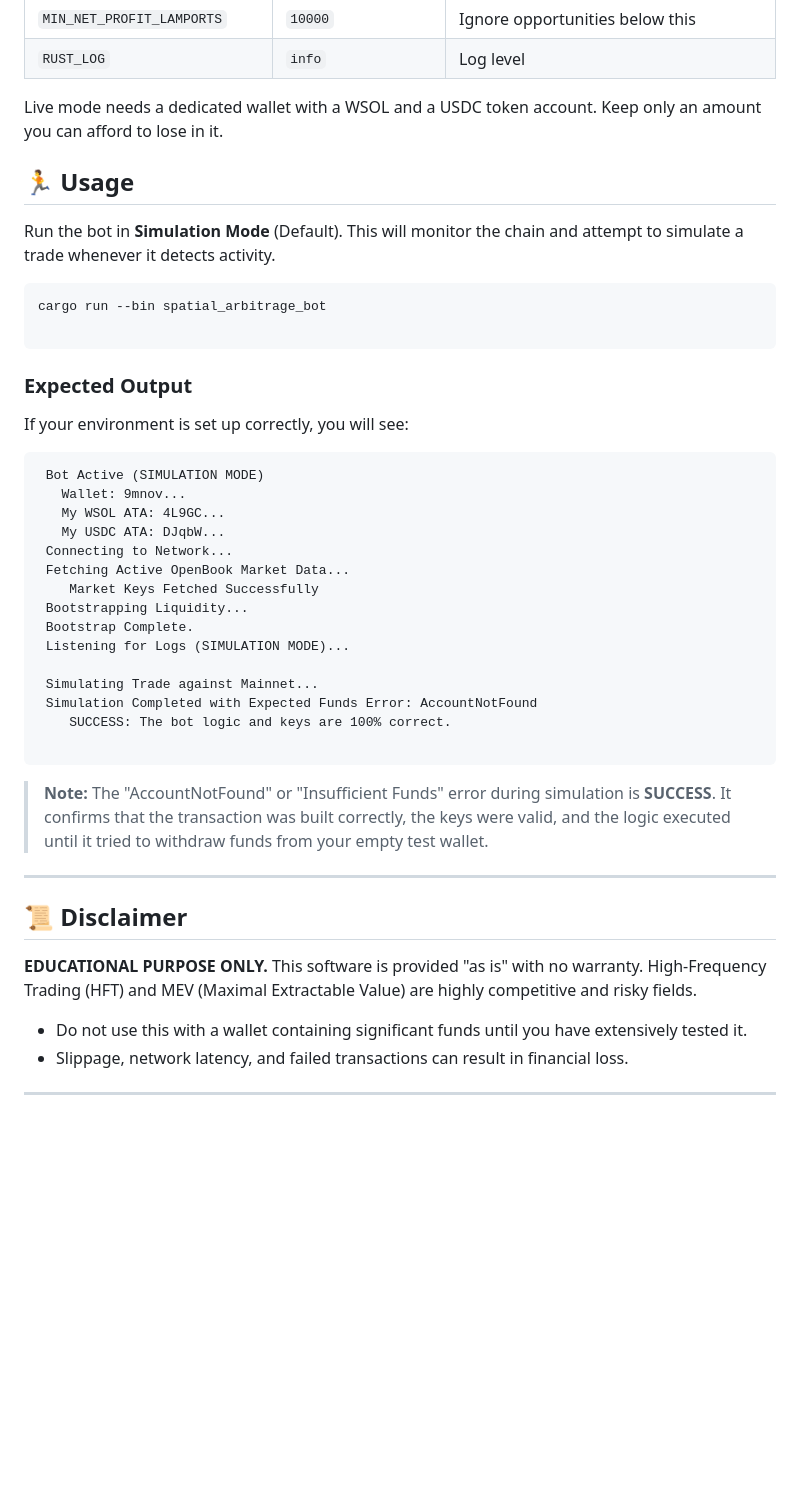
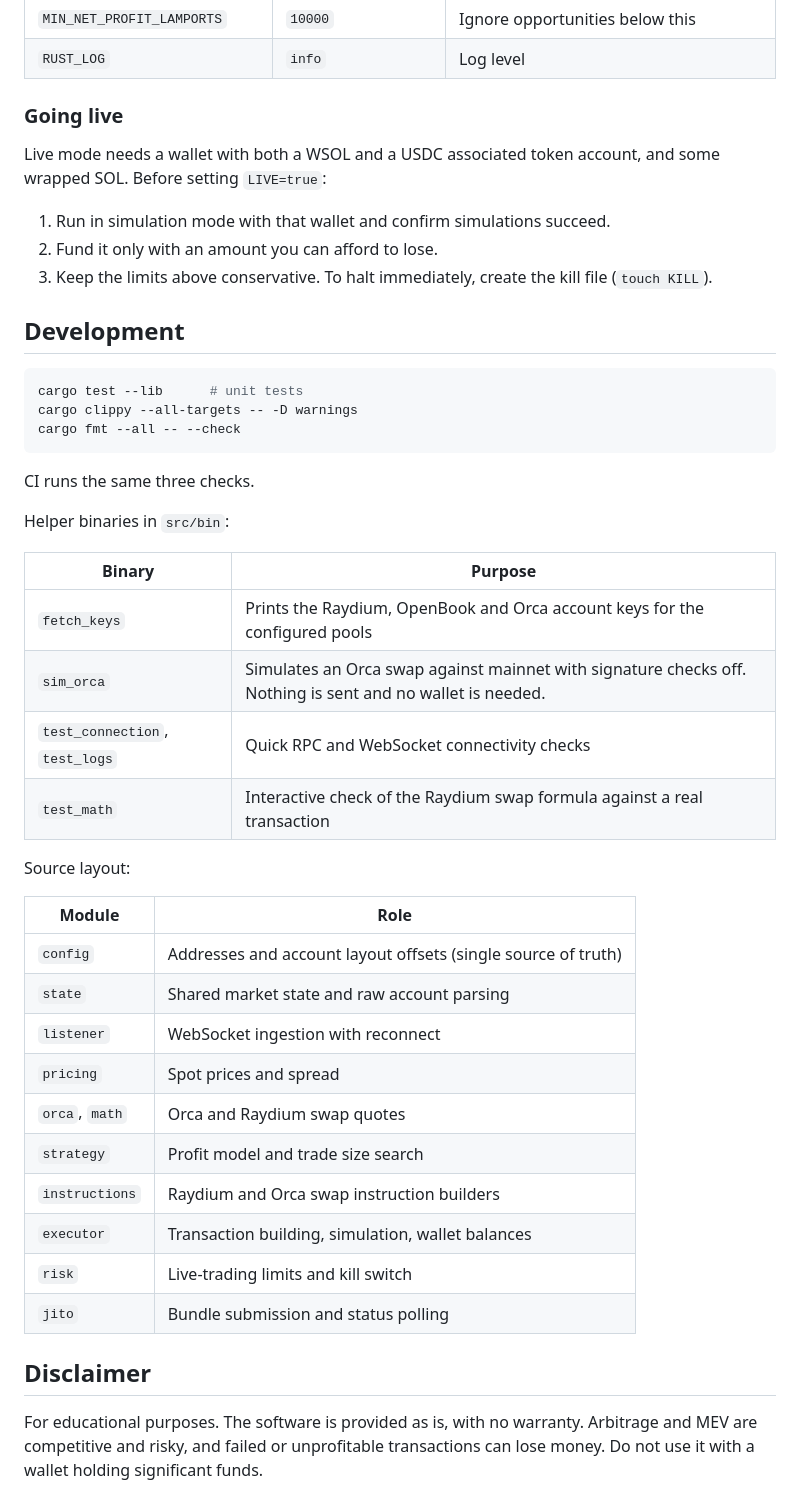
Before and after one commit to Adnan-Husayn/solana-spatial-arbitrage, a Markdown page: README.md, the part around one of its changes. Drawn GitHub-style; blank space fills up the shorter version.

````diff
--- a/README.md
+++ b/README.md
@@ -119,49 +94,48 @@ All settings are optional environment variables (or `.env` entries) besides `RPC
 | `MIN_NET_PROFIT_LAMPORTS` | `10000` | Ignore opportunities below this |
 | `RUST_LOG` | `info` | Log level |
 
-Live mode needs a dedicated wallet with a WSOL and a USDC token account. Keep only an amount you can afford to lose in it.
+### Going live
 
-## 🏃 Usage
+Live mode needs a wallet with both a WSOL and a USDC associated token account, and some wrapped SOL. Before setting `LIVE=true`:
 
-Run the bot in **Simulation Mode** (Default). This will monitor the chain and attempt to simulate a trade whenever it detects activity.
+1. Run in simulation mode with that wallet and confirm simulations succeed.
+2. Fund it only with an amount you can afford to lose.
+3. Keep the limits above conservative. To halt immediately, create the kill file (`touch KILL`).
+
+## Development
 
 ```bash
-cargo run --bin spatial_arbitrage_bot
-
+cargo test --lib      # unit tests
+cargo clippy --all-targets -- -D warnings
+cargo fmt --all -- --check
 ```
 
-### Expected Output
+CI runs the same three checks.
 
-If your environment is set up correctly, you will see:
+Helper binaries in `src/bin`:
 
-```text
- Bot Active (SIMULATION MODE)
-   Wallet: 9mnov...
-   My WSOL ATA: 4L9GC...
-   My USDC ATA: DJqbW...
- Connecting to Network...
- Fetching Active OpenBook Market Data...
-    Market Keys Fetched Successfully
- Bootstrapping Liquidity...
- Bootstrap Complete.
- Listening for Logs (SIMULATION MODE)...
+| Binary | Purpose |
+|---|---|
+| `fetch_keys` | Prints the Raydium, OpenBook and Orca account keys for the configured pools |
+| `sim_orca` | Simulates an Orca swap against mainnet with signature checks off. Nothing is sent and no wallet is needed. |
+| `test_connection`, `test_logs` | Quick RPC and WebSocket connectivity checks |
+| `test_math` | Interactive check of the Raydium swap formula against a real transaction |
 
- Simulating Trade against Mainnet...
- Simulation Completed with Expected Funds Error: AccountNotFound
-    SUCCESS: The bot logic and keys are 100% correct.
+Source layout:
 
-```
+| Module | Role |
+|---|---|
+| `config` | Addresses and account layout offsets (single source of truth) |
+| `state` | Shared market state and raw account parsing |
+| `listener` | WebSocket ingestion with reconnect |
+| `pricing` | Spot prices and spread |
+| `orca`, `math` | Orca and Raydium swap quotes |
+| `strategy` | Profit model and trade size search |
+| `instructions` | Raydium and Orca swap instruction builders |
+| `executor` | Transaction building, simulation, wallet balances |
+| `risk` | Live-trading limits and kill switch |
+| `jito` | Bundle submission and status polling |
 
-> **Note:** The "AccountNotFound" or "Insufficient Funds" error during simulation is **SUCCESS**. It confirms that the transaction was built correctly, the keys were valid, and the logic executed until it tried to withdraw funds from your empty test wallet.
+## Disclaimer
 
----
-
-## 📜 Disclaimer
-
-**EDUCATIONAL PURPOSE ONLY.**
-This software is provided "as is" with no warranty. High-Frequency Trading (HFT) and MEV (Maximal Extractable Value) are highly competitive and risky fields.
-
-* Do not use this with a wallet containing significant funds until you have extensively tested it.
-* Slippage, network latency, and failed transactions can result in financial loss.
-
----
+For educational purposes. The software is provided as is, with no warranty. Arbitrage and MEV are competitive and risky, and failed or unprofitable transactions can lose money. Do not use it with a wallet holding significant funds.
````
Also changed, not shown: other parts of README.md (+47 -72 lines), ARCHITECTURE.md (+50 -74 lines).
